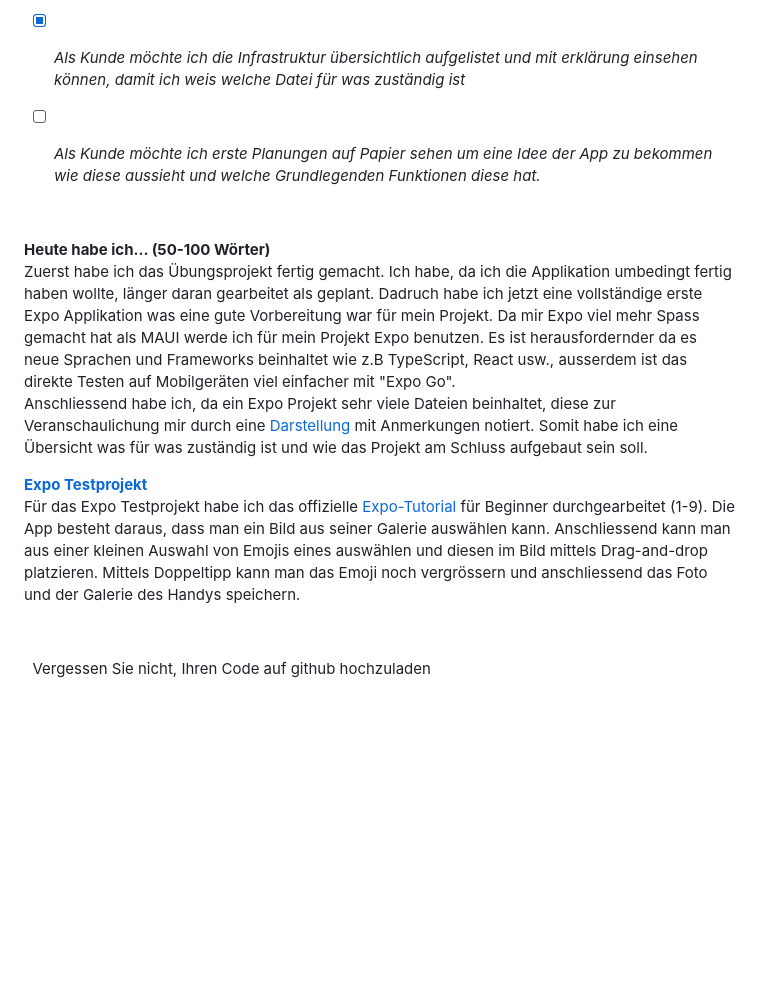
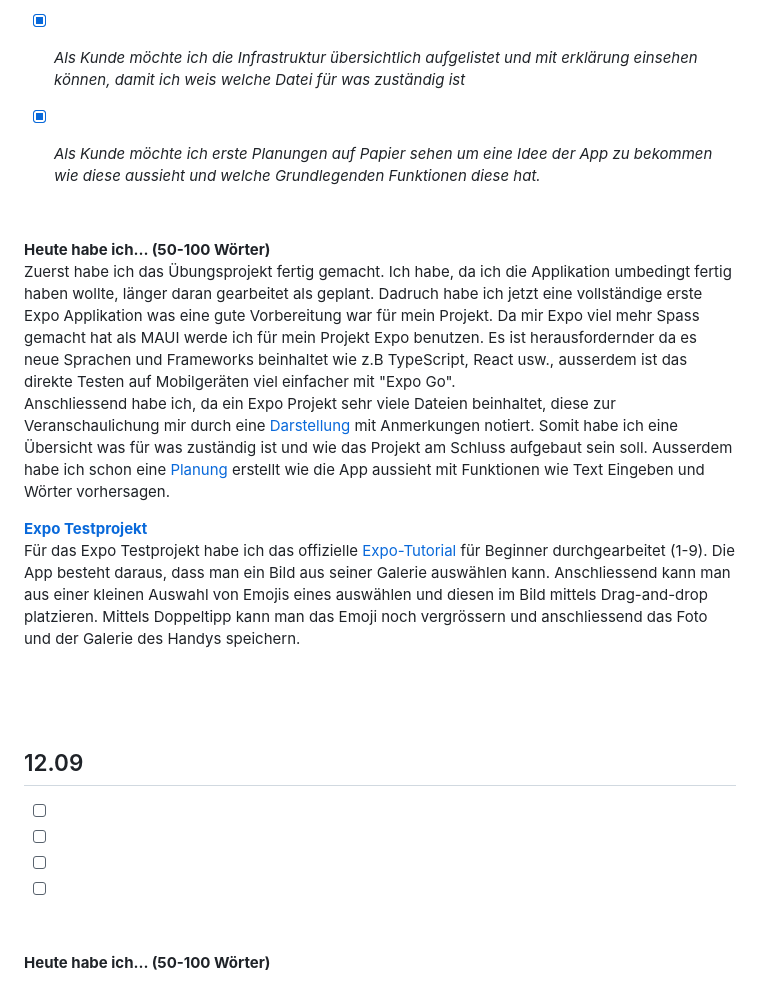
Before and after one commit to Fynn8962/Lern-Periode-11, a Markdown page: README.md, the part around the change. Drawn GitHub-style; blank space fills up the shorter version.

```diff
--- a/README.md
+++ b/README.md
@@ -65,14 +65,14 @@ Für das MAUI Testprojekt habe ich ein Tutorial aus dem Modul 335 erarbeitet. In
 - [x] Übungsprojekt fertigstellen (*Als Programmierer möchte ich anhand 2 Übungsprojekten in verschiendenen Frameworks testen, welches besser für mein Projekt geeignet ist*)
 - [x] Entscheiden für ein Framework (MAUI oder Expo?)
 - [x] *Als Kunde möchte ich die Infrastruktur übersichtlich aufgelistet und mit erklärung einsehen können, damit ich weis welche Datei für was zuständig ist*
-- [ ] *Als Kunde möchte ich erste Planungen auf Papier sehen um eine Idee der App zu bekommen wie diese aussieht und welche Grundlegenden Funktionen diese hat.*
+- [x] *Als Kunde möchte ich erste Planungen auf Papier sehen um eine Idee der App zu bekommen wie diese aussieht und welche Grundlegenden Funktionen diese hat.*
 
 
 &nbsp;
 
 **Heute habe ich... (50-100 Wörter)**
 Zuerst habe ich das Übungsprojekt fertig gemacht. Ich habe, da ich die Applikation umbedingt fertig haben wollte, länger daran gearbeitet als geplant. Dadruch habe ich jetzt eine vollständige erste Expo Applikation was eine gute Vorbereitung war für mein Projekt. Da mir Expo viel mehr Spass gemacht hat als MAUI werde ich für mein Projekt Expo benutzen. Es ist herausfordernder da es neue Sprachen und Frameworks beinhaltet wie z.B TypeScript, React usw., ausserdem ist das direkte Testen auf Mobilgeräten viel einfacher mit "Expo Go".
-Anschliessend habe ich, da ein Expo Projekt sehr viele Dateien beinhaltet, diese zur Veranschaulichung mir durch eine [Darstellung](https://github.com/Fynn8962/Lern-Periode-11/blob/main/Skizze/Projektstruktur.png) mit Anmerkungen notiert. Somit habe ich eine Übersicht was für was zuständig ist und wie das Projekt am Schluss aufgebaut sein soll.
+Anschliessend habe ich, da ein Expo Projekt sehr viele Dateien beinhaltet, diese zur Veranschaulichung mir durch eine [Darstellung](https://github.com/Fynn8962/Lern-Periode-11/blob/main/Skizze/Projektstruktur.png) mit Anmerkungen notiert. Somit habe ich eine Übersicht was für was zuständig ist und wie das Projekt am Schluss aufgebaut sein soll. Ausserdem habe ich schon eine [Planung](https://github.com/Fynn8962/Lern-Periode-11/tree/main/Skizze) erstellt wie die App aussieht mit Funktionen wie Text Eingeben und Wörter vorhersagen.
 
 
 
@@ -82,4 +82,14 @@ Für das Expo Testprojekt habe ich das offizielle [Expo-Tutorial](https://docs.e
 &nbsp;
 
 &nbsp;
-Vergessen Sie nicht, Ihren Code auf github hochzuladen
+
+## 12.09
+
+- [ ]
+- [ ]
+- [ ]
+- [ ]
+
+&nbsp;
+
+**Heute habe ich... (50-100 Wörter)**
```
